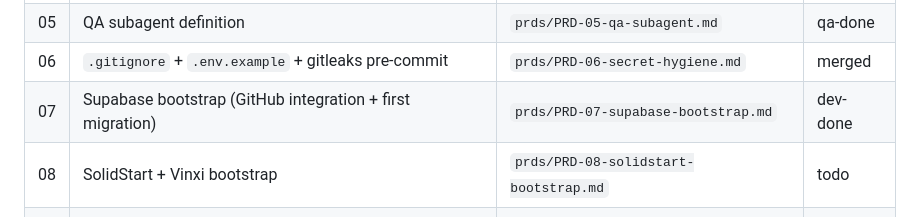
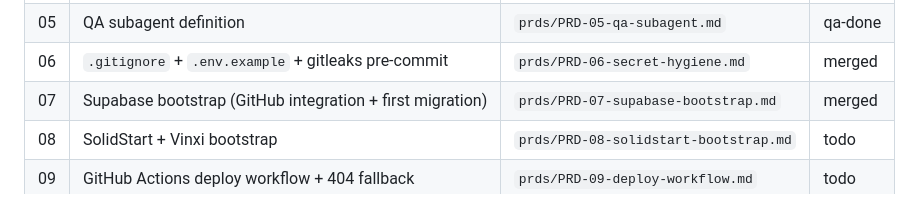
Before and after one commit to dumbNickname/lp9-beta, a Markdown page: PROGRESS.md, the part around the change. Drawn GitHub-style.

Commit message:
PRD-07: mark merged

```diff
--- a/PROGRESS.md
+++ b/PROGRESS.md
@@ -44,7 +44,7 @@ toolchain. No app logic yet.
 | 04 | Dev subagent definition                               | `prds/PRD-04-dev-subagent.md`                  | qa-done  |
 | 05 | QA subagent definition                                | `prds/PRD-05-qa-subagent.md`                   | qa-done  |
 | 06 | `.gitignore` + `.env.example` + gitleaks pre-commit   | `prds/PRD-06-secret-hygiene.md`                | merged   |
-| 07 | Supabase bootstrap (GitHub integration + first migration)  | `prds/PRD-07-supabase-bootstrap.md`            | dev-done |
+| 07 | Supabase bootstrap (GitHub integration + first migration)  | `prds/PRD-07-supabase-bootstrap.md`            | merged   |
 | 08 | SolidStart + Vinxi bootstrap                          | `prds/PRD-08-solidstart-bootstrap.md`          | todo     |
 | 09 | GitHub Actions deploy workflow + 404 fallback         | `prds/PRD-09-deploy-workflow.md`               | todo     |
 | 10 | Theme toggle + CSS custom properties                  | `prds/PRD-10-theme-toggle.md`                  | todo     |
```
